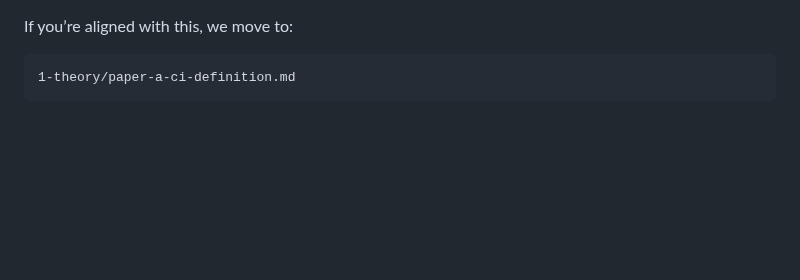
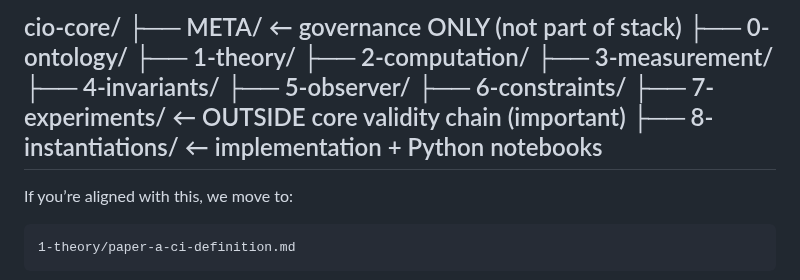
Before and after one commit to algoplexity/algoplexity, a Markdown page: cio-core/working-notes.md, the part around the change. Rendered like a GitHub page; blank space fills up the shorter version.

Commit message:
Document cio-core directory structure
Added directory structure for the cio-core project.

````diff
--- a/cio-core/working-notes.md
+++ b/cio-core/working-notes.md
@@ -1,3 +1,17 @@
+
+cio-core/
+├── META/                ← governance ONLY (not part of stack)
+├── 0-ontology/
+├── 1-theory/
+├── 2-computation/
+├── 3-measurement/
+├── 4-invariants/
+├── 5-observer/
+├── 6-constraints/
+├── 7-experiments/      ← OUTSIDE core validity chain (important)
+├── 8-instantiations/   ← implementation + Python notebooks
+---
+
 If you’re aligned with this, we move to:
 
 ```text
````
